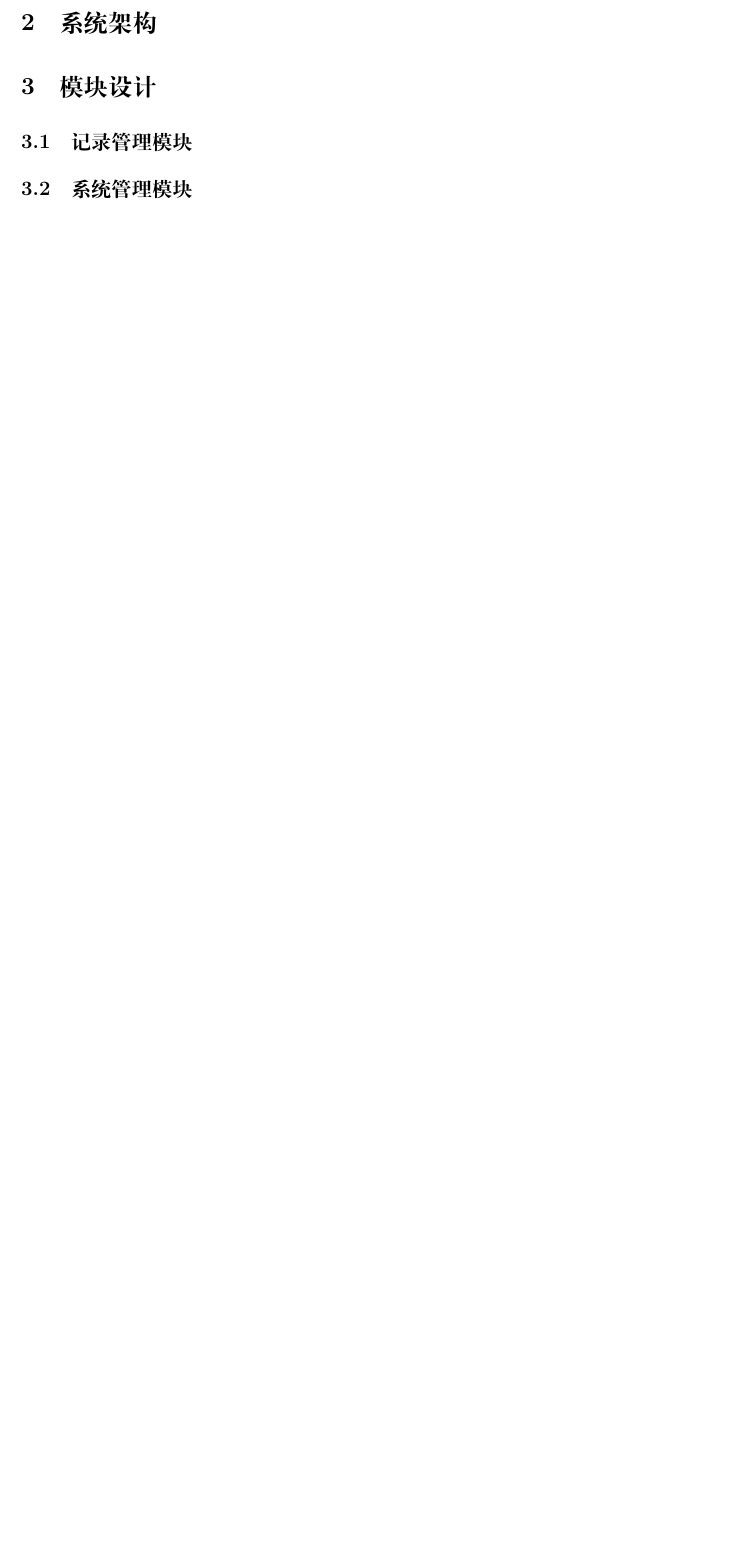
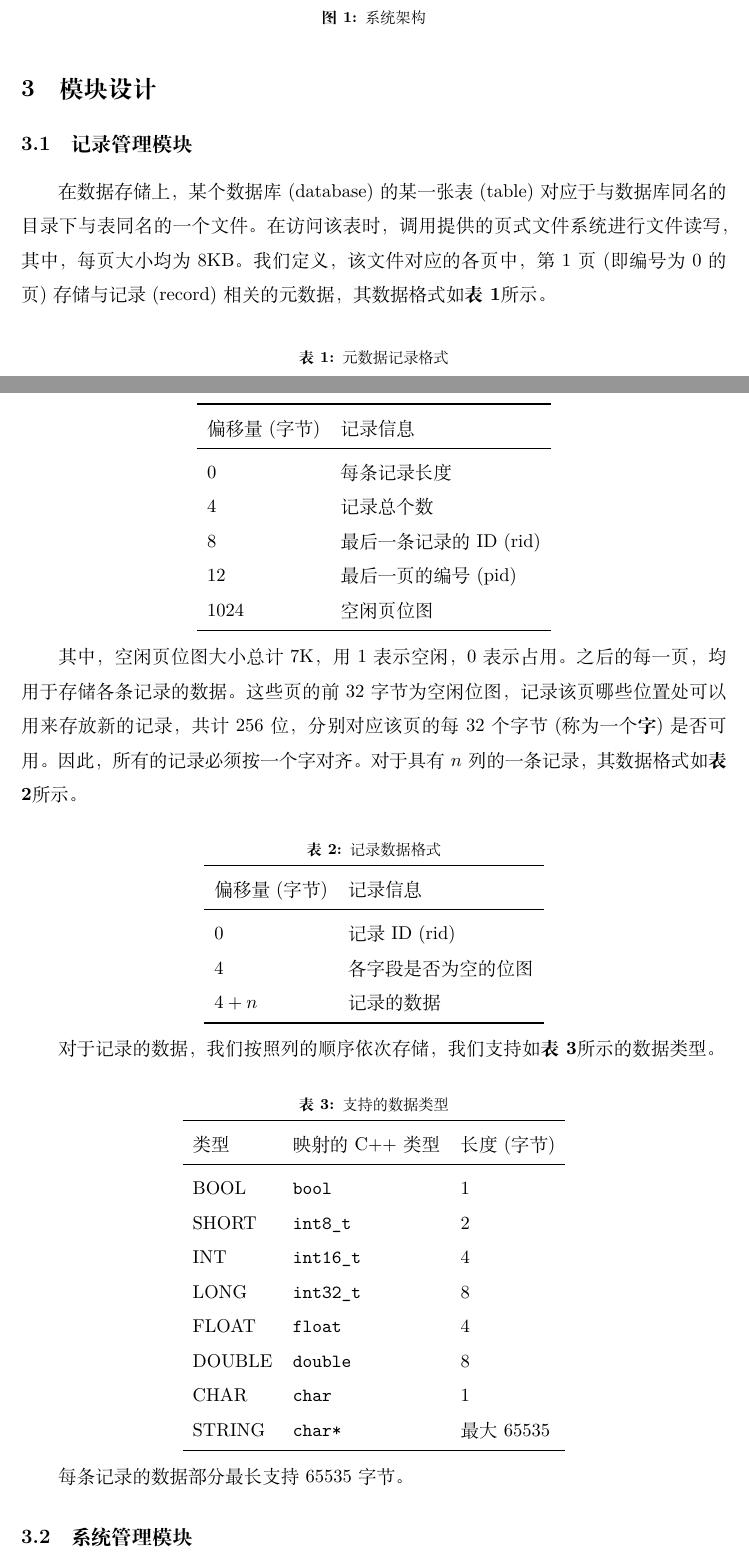
Before and after one commit to paulzfm/mydb, a LaTeX document (doc/final-report.tex): part of page 2 of 3 before the commit and two parts of pages 2 and 3 of 6 after it, the two joined at a grey line, cut so that both start at the same text, the shorter picture padded with empty space. Compiled offline with XeLaTeX; a missing font is replaced by an installed copy or a similar font.

Commit message:
finish almost half

```diff
--- a/doc/final-report.tex
+++ b/doc/final-report.tex
@@ -76,5 +107,60 @@
+    \fcaption{系统架构}\label{arch}
+\end{center}
 
 \section{模块设计}
 
 \subsection{记录管理模块}
 
+在数据存储上，某个数据库 (database) 的某一张表 (table) 对应于与数据库同名的目录下与表同名的一个文件。在访问该表时，调用提供的页式文件系统进行文件读写，其中，每页大小均为8KB。我们定义，该文件对应的各页中，第1页 (即编号为0的页) 存储与记录 (record) 相关的元数据，其数据格式如\tref{record:metadata}所示。
+
+\begin{center}
+    \tcaption{元数据记录格式}\label{record:metadata}
+    \begin{tabular}{ll}
+        \toprule
+        偏移量 (字节) & 记录信息 \\
+        \midrule
+        0 & 每条记录长度 \\
+        4 & 记录总个数 \\
+        8 & 最后一条记录的ID (rid) \\
+        12 & 最后一页的编号 (pid) \\
+        1024 & 空闲页位图 \\
+        \bottomrule
+    \end{tabular}
+\end{center}
+
+其中，空闲页位图大小总计7K，用1表示空闲，0表示占用。之后的每一页，均用于存储各条记录的数据。这些页的前32字节为空闲位图，记录该页哪些位置处可以用来存放新的记录，共计256位，分别对应该页的每32个字节 (称为一个\textbf{字}) 是否可用。因此，所有的记录必须按一个字对齐。对于具有$n$列的一条记录，其数据格式如\tref{record:record}所示。
+
+\begin{center}
+    \tcaption{记录数据格式}\label{record:record}
+    \begin{tabular}{ll}
+        \toprule
+        偏移量 (字节) & 记录信息 \\
+        \midrule
+        0 & 记录ID (rid)  \\
+        4 & 各字段是否为空的位图 \\
+        $4+n$ & 记录的数据 \\
+        \bottomrule
+    \end{tabular}
+\end{center}
+
+对于记录的数据，我们按照列的顺序依次存储，我们支持如\tref{record:types}所示的数据类型。
+
+\begin{center}
+    \tcaption{支持的数据类型}\label{record:types}
+    \begin{tabular}{lll}
+        \toprule
+        类型 & 映射的C++类型 & 长度 (字节) \\
+        \midrule
+        BOOL & \texttt{bool} & 1 \\
+        SHORT & \texttt{int8\_t} & 2 \\
+        INT & \texttt{int16\_t} & 4 \\
+        LONG & \texttt{int32\_t} & 8 \\
+        FLOAT & \texttt{float} & 4 \\
+        DOUBLE & \texttt{double} & 8 \\
+        CHAR & \texttt{char} & 1 \\
+        STRING & \texttt{char*} & 最大65535 \\
+        \bottomrule
+    \end{tabular}
+\end{center}
+
+每条记录的数据部分最长支持65535字节。
```
Also changed, not shown: doc/final-report.tex (104 more changed lines).
